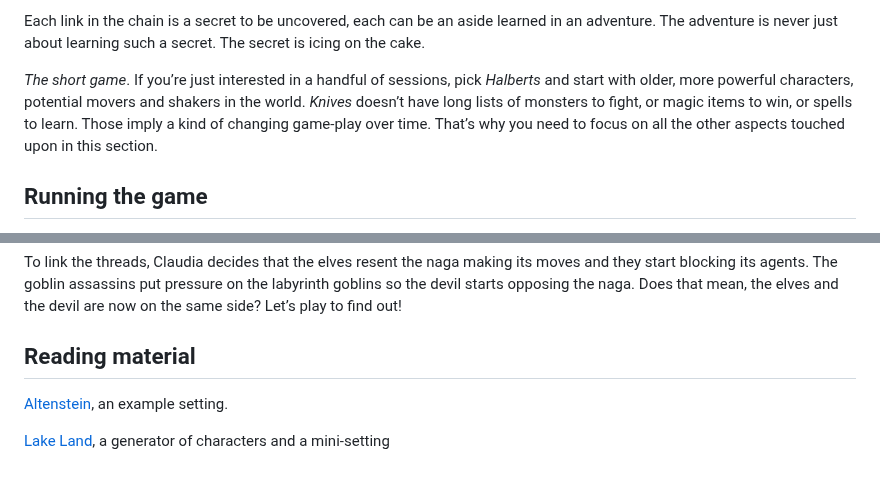
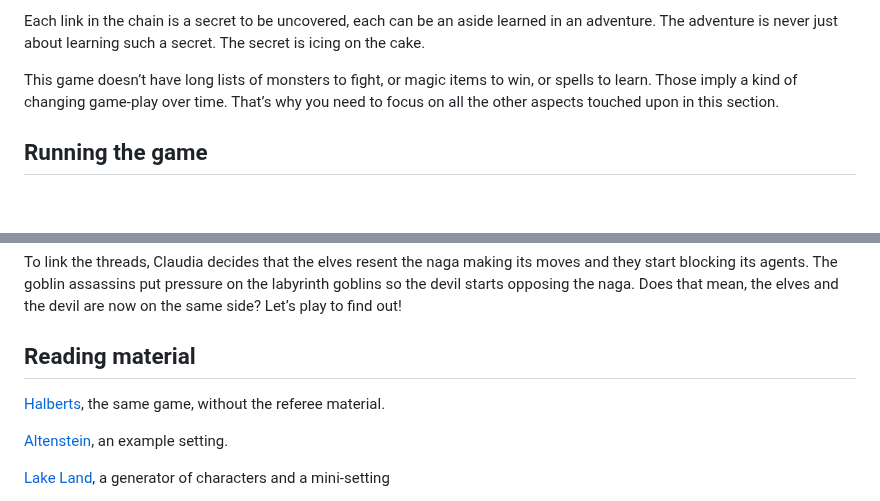
Before and after one commit to kensanata/just-halberds, a Markdown page: Knives.md, 2 parts joined by grey strips. GitHub-like rendering; blank space fills up the shorter version.

Commit message:
Remove Halberts link

```diff
--- a/Knives.md
+++ b/Knives.md
@@ -906,12 +906,10 @@ Each link in the chain is a secret to be uncovered, each can be an
 aside learned in an adventure. The adventure is never just about
 learning such a secret. The secret is icing on the cake.
 
-*The short game*. If you’re just interested in a handful of sessions,
-pick *Halberts* and start with older, more powerful characters,
-potential movers and shakers in the world. *Knives* doesn’t have long
-lists of monsters to fight, or magic items to win, or spells to learn.
-Those imply a kind of changing game-play over time. That’s why you
-need to focus on all the other aspects touched upon in this section.
+This game doesn’t have long lists of monsters to fight, or magic items
+to win, or spells to learn. Those imply a kind of changing game-play
+over time. That’s why you need to focus on all the other aspects
+touched upon in this section.
 
 ## Running the game
 
@@ -2009,6 +2007,8 @@ the same side? Let’s play to find out!
 
 ## Reading material
 
+[Halberts](https://alexschroeder.ch/pdfs/Halberts.pdf), the same game, without the referee material.
+
 [Altenstein](https://alexschroeder.ch/pdfs/Altenstein.pdf), an example setting.
 
 [Lake Land](https://campaignwiki.org/lake-land), a generator of characters and a mini-setting
```
